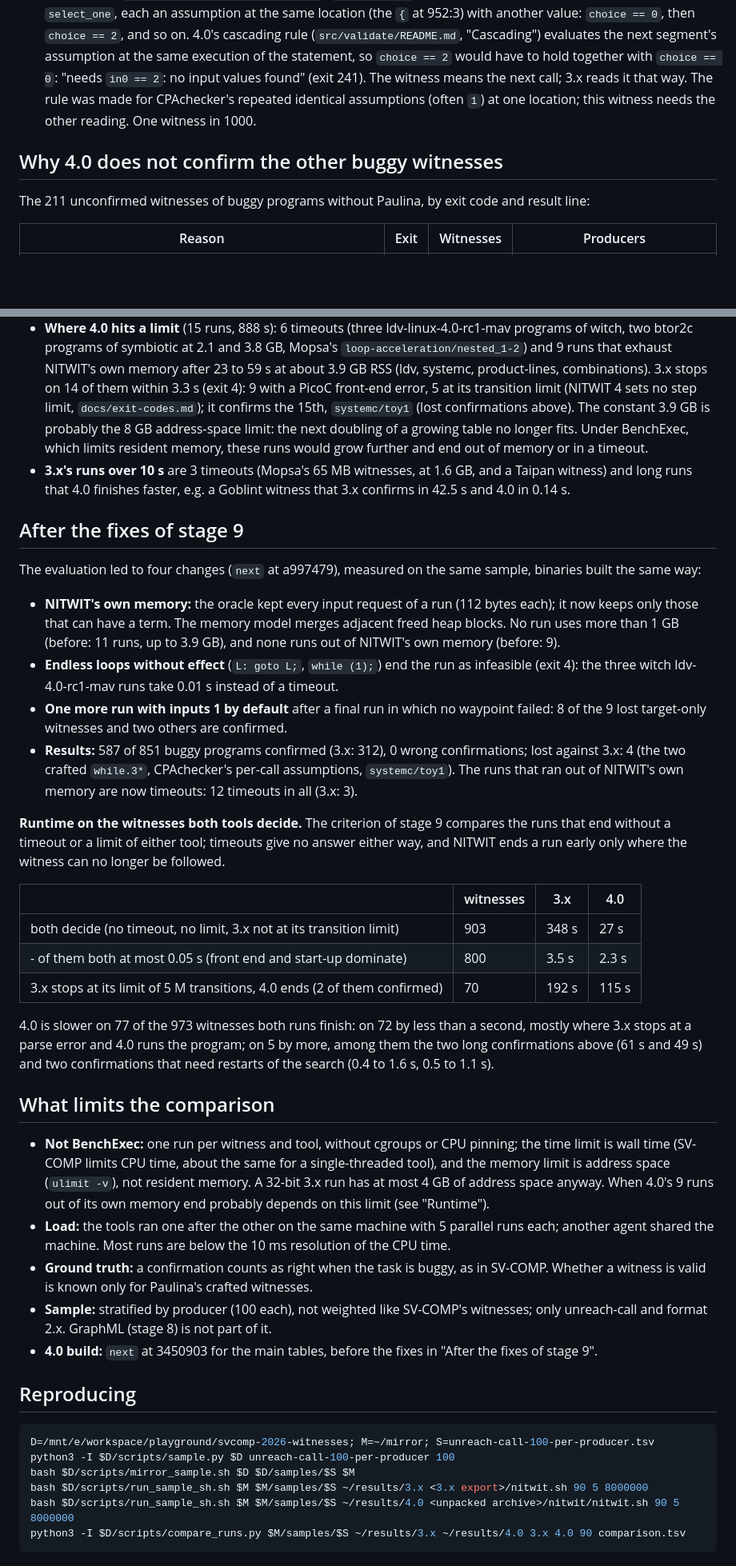
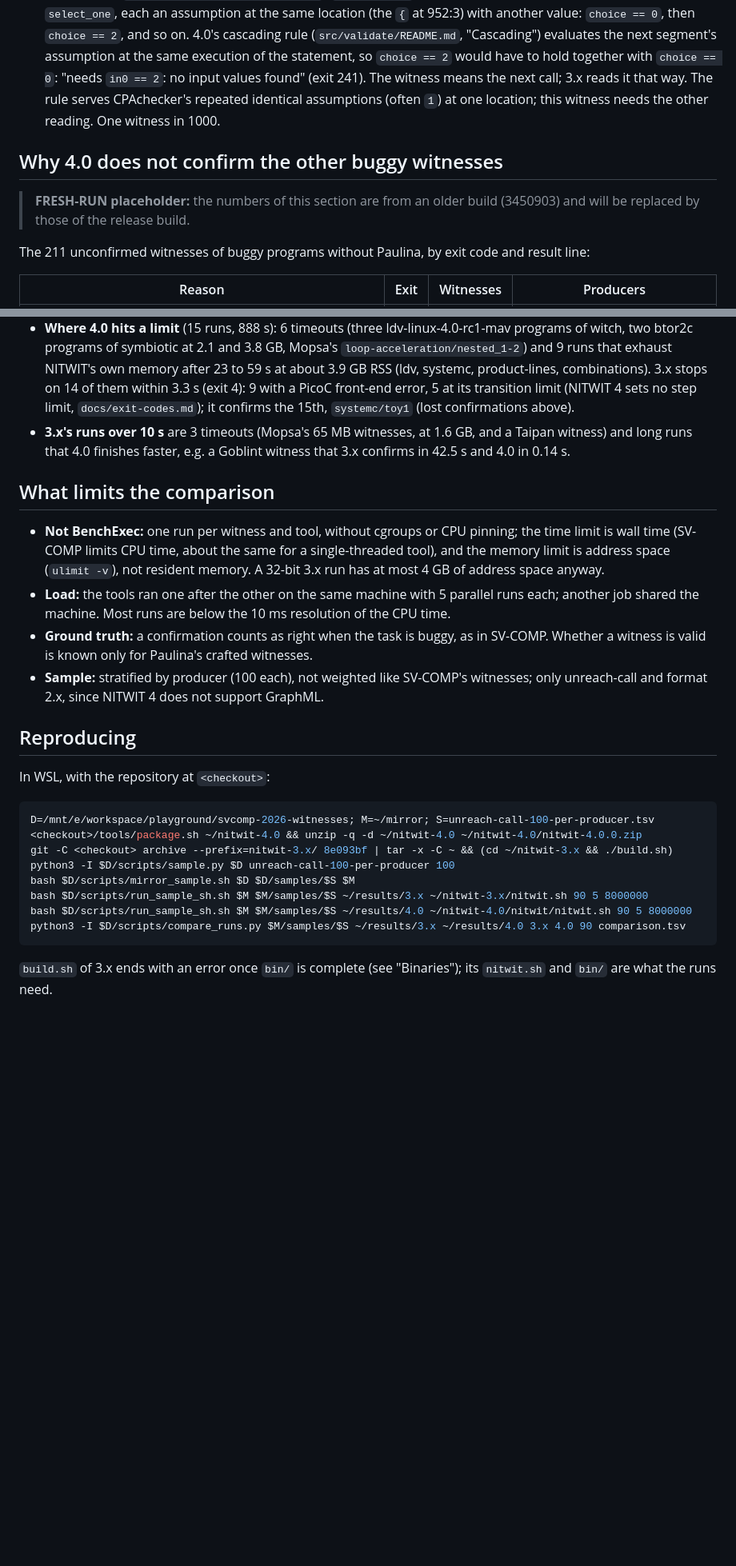
Before and after one commit to moves-rwth/nitwit-validator, a Markdown page: docs/evaluation.md, 2 parts joined by grey strips. Shown at 80% size. Rendered like a GitHub page; blank space fills up the shorter version.

````diff
--- a/docs/evaluation.md
+++ b/docs/evaluation.md
@@ -104,10 +116,13 @@ programs, and the two crafted ones are valid witnesses, so each is a confirmatio
   `choice == 2`, and so on. 4.0's cascading rule (`src/validate/README.md`, "Cascading") evaluates the next segment's
   assumption at the same execution of the statement, so `choice == 2` would have to hold together with
   `choice == 0`: "needs `in0 == 2`: no input values found" (exit 241). The witness means the next call; 3.x reads it
-  that way. The rule was made for CPAchecker's repeated identical assumptions (often `1`) at one location; this
-  witness needs the other reading. One witness in 1000.
+  that way. The rule serves CPAchecker's repeated identical assumptions (often `1`) at one location; this witness needs
+  the other reading. One witness in 1000.
 
 ## Why 4.0 does not confirm the other buggy witnesses
+
+> **FRESH-RUN placeholder:** the numbers of this section are from an older build (3450903) and will be replaced by
+> those of the release build.
 
 The 211 unconfirmed witnesses of buggy programs without Paulina, by exit code and result line:
 
@@ -165,62 +198,36 @@ CPU time (user + system) and memory per run, all 1000 witnesses:
   programs of symbiotic at 2.1 and 3.8 GB, Mopsa's `loop-acceleration/nested_1-2`) and 9 runs that exhaust NITWIT's
   own memory after 23 to 59 s at about 3.9 GB RSS (ldv, systemc, product-lines, combinations). 3.x stops on 14 of them
   within 3.3 s (exit 4): 9 with a PicoC front-end error, 5 at its transition limit (NITWIT 4 sets no step limit,
-  `docs/exit-codes.md`); it confirms the 15th, `systemc/toy1` (lost confirmations above). The constant 3.9 GB is
-  probably the 8 GB address-space limit: the next doubling of a growing table no longer fits. Under BenchExec, which
-  limits resident memory, these runs would grow further and end out of memory or in a timeout.
+  `docs/exit-codes.md`); it confirms the 15th, `systemc/toy1` (lost confirmations above).
 - **3.x's runs over 10 s** are 3 timeouts (Mopsa's 65 MB witnesses, at 1.6 GB, and a Taipan witness) and long runs that
   4.0 finishes faster, e.g. a Goblint witness that 3.x confirms in 42.5 s and 4.0 in 0.14 s.
-
-## After the fixes of stage 9
-
-The evaluation led to four changes (`next` at a997479), measured on the same sample, binaries built the same way:
-
-- **NITWIT's own memory:** the oracle kept every input request of a run (112 bytes each); it now keeps only those that
-  can have a term. The memory model merges adjacent freed heap blocks. No run uses more than 1 GB (before: 11 runs,
-  up to 3.9 GB), and none runs out of NITWIT's own memory (before: 9).
-- **Endless loops without effect** (`L: goto L;`, `while (1);`) end the run as infeasible (exit 4): the three witch
-  ldv-4.0-rc1-mav runs take 0.01 s instead of a timeout.
-- **One more run with inputs 1 by default** after a final run in which no waypoint failed: 8 of the 9 lost target-only
-  witnesses and two others are confirmed.
-- **Results:** 587 of 851 buggy programs confirmed (3.x: 312), 0 wrong confirmations; lost against 3.x: 4 (the two
-  crafted `while.3*`, CPAchecker's per-call assumptions, `systemc/toy1`). The runs that ran out of NITWIT's own memory
-  are now timeouts: 12 timeouts in all (3.x: 3).
-
-**Runtime on the witnesses both tools decide.** The criterion of stage 9 compares the runs that end without a timeout
-or a limit of either tool; timeouts give no answer either way, and NITWIT ends a run early only where the witness can
-no longer be followed.
-
-| | witnesses | 3.x | 4.0 |
-|---|---|---|---|
-| both decide (no timeout, no limit, 3.x not at its transition limit) | 903 | 348 s | 27 s |
-| - of them both at most 0.05 s (front end and start-up dominate) | 800 | 3.5 s | 2.3 s |
-| 3.x stops at its limit of 5 M transitions, 4.0 ends (2 of them confirmed) | 70 | 192 s | 115 s |
-
-4.0 is slower on 77 of the 973 witnesses both runs finish: on 72 by less than a second, mostly where 3.x stops at a
-parse error and 4.0 runs the program; on 5 by more, among them the two long confirmations above (61 s and 49 s) and
-two confirmations that need restarts of the search (0.4 to 1.6 s, 0.5 to 1.1 s).
 
 ## What limits the comparison
 
 - **Not BenchExec:** one run per witness and tool, without cgroups or CPU pinning; the time limit is wall time (SV-COMP
   limits CPU time, about the same for a single-threaded tool), and the memory limit is address space (`ulimit -v`),
-  not resident memory. A 32-bit 3.x run has at most 4 GB of address space anyway. When 4.0's 9 runs out of its own
-  memory end probably depends on this limit (see "Runtime").
-- **Load:** the tools ran one after the other on the same machine with 5 parallel runs each; another agent shared the
+  not resident memory. A 32-bit 3.x run has at most 4 GB of address space anyway.
+- **Load:** the tools ran one after the other on the same machine with 5 parallel runs each; another job shared the
   machine. Most runs are below the 10 ms resolution of the CPU time.
 - **Ground truth:** a confirmation counts as right when the task is buggy, as in SV-COMP. Whether a witness is valid
   is known only for Paulina's crafted witnesses.
 - **Sample:** stratified by producer (100 each), not weighted like SV-COMP's witnesses; only unreach-call and format
-  2.x. GraphML (stage 8) is not part of it.
-- **4.0 build:** `next` at 3450903 for the main tables, before the fixes in "After the fixes of stage 9".
+  2.x, since NITWIT 4 does not support GraphML.
 
 ## Reproducing
 
+In WSL, with the repository at `<checkout>`:
+
 ```bash
 D=/mnt/e/workspace/playground/svcomp-2026-witnesses; M=~/mirror; S=unreach-call-100-per-producer.tsv
+<checkout>/tools/package.sh ~/nitwit-4.0 && unzip -q -d ~/nitwit-4.0 ~/nitwit-4.0/nitwit-4.0.0.zip
+git -C <checkout> archive --prefix=nitwit-3.x/ 8e093bf | tar -x -C ~ && (cd ~/nitwit-3.x && ./build.sh)
 python3 -I $D/scripts/sample.py $D unreach-call-100-per-producer 100
 bash $D/scripts/mirror_sample.sh $D $D/samples/$S $M
-bash $D/scripts/run_sample_sh.sh $M $M/samples/$S ~/results/3.x <3.x export>/nitwit.sh 90 5 8000000
-bash $D/scripts/run_sample_sh.sh $M $M/samples/$S ~/results/4.0 <unpacked archive>/nitwit/nitwit.sh 90 5 8000000
+bash $D/scripts/run_sample_sh.sh $M $M/samples/$S ~/results/3.x ~/nitwit-3.x/nitwit.sh 90 5 8000000
+bash $D/scripts/run_sample_sh.sh $M $M/samples/$S ~/results/4.0 ~/nitwit-4.0/nitwit/nitwit.sh 90 5 8000000
 python3 -I $D/scripts/compare_runs.py $M/samples/$S ~/results/3.x ~/results/4.0 3.x 4.0 90 comparison.tsv
 ```
+
+`build.sh` of 3.x ends with an error once `bin/` is complete (see "Binaries"); its `nitwit.sh` and `bin/` are what the
+runs need.
````
Also changed, not shown: other parts of docs/evaluation.md (+52 -22 lines).
